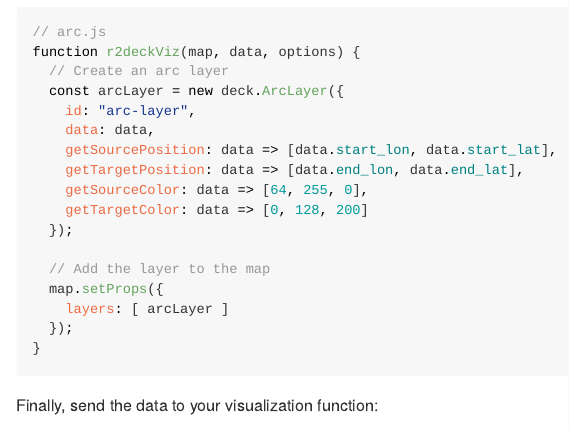
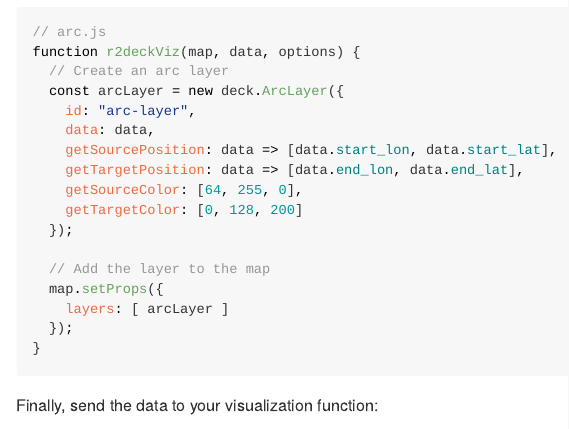
Before and after one commit to crazycapivara/r2deck, an R Markdown document (README.Rmd): the page in a window 1100 px wide, from 1220 px down. The pictures show the output file README.md that the author committed with the source, drawn offline in the style of GitHub; badge pictures from the web are left out.

Commit message:
Update README

```diff
--- a/README.Rmd
+++ b/README.Rmd
@@ -66,8 +66,8 @@ function r2deckViz(map, data, options) {
     data: data,
     getSourcePosition: data => [data.start_lon, data.start_lat],
     getTargetPosition: data => [data.end_lon, data.end_lat],
-    getSourceColor: data => [64, 255, 0],
-    getTargetColor: data => [0, 128, 200]
+    getSourceColor: [64, 255, 0],
+    getTargetColor: [0, 128, 200]
   });
 
   // Add the layer to the map
```
Also changed, not shown: README.md.
